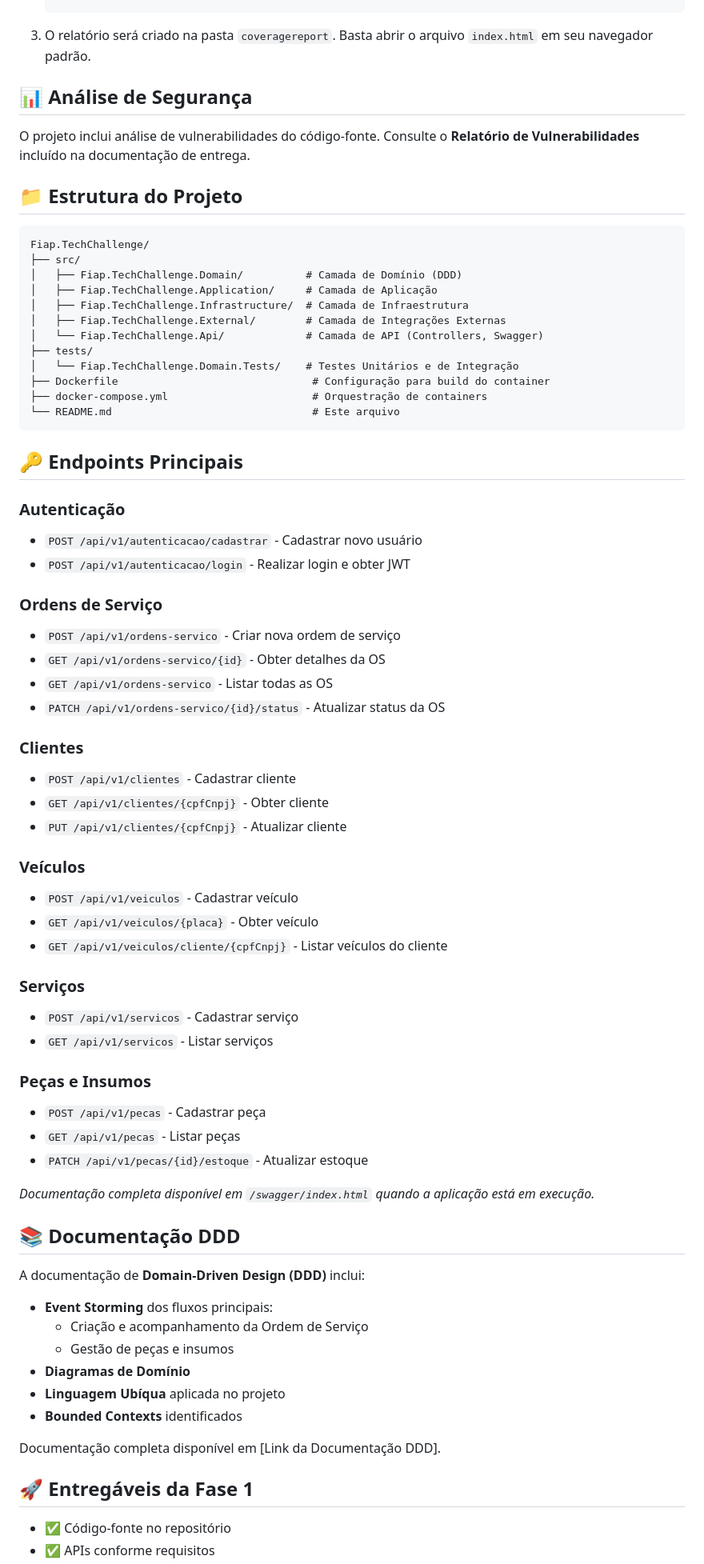
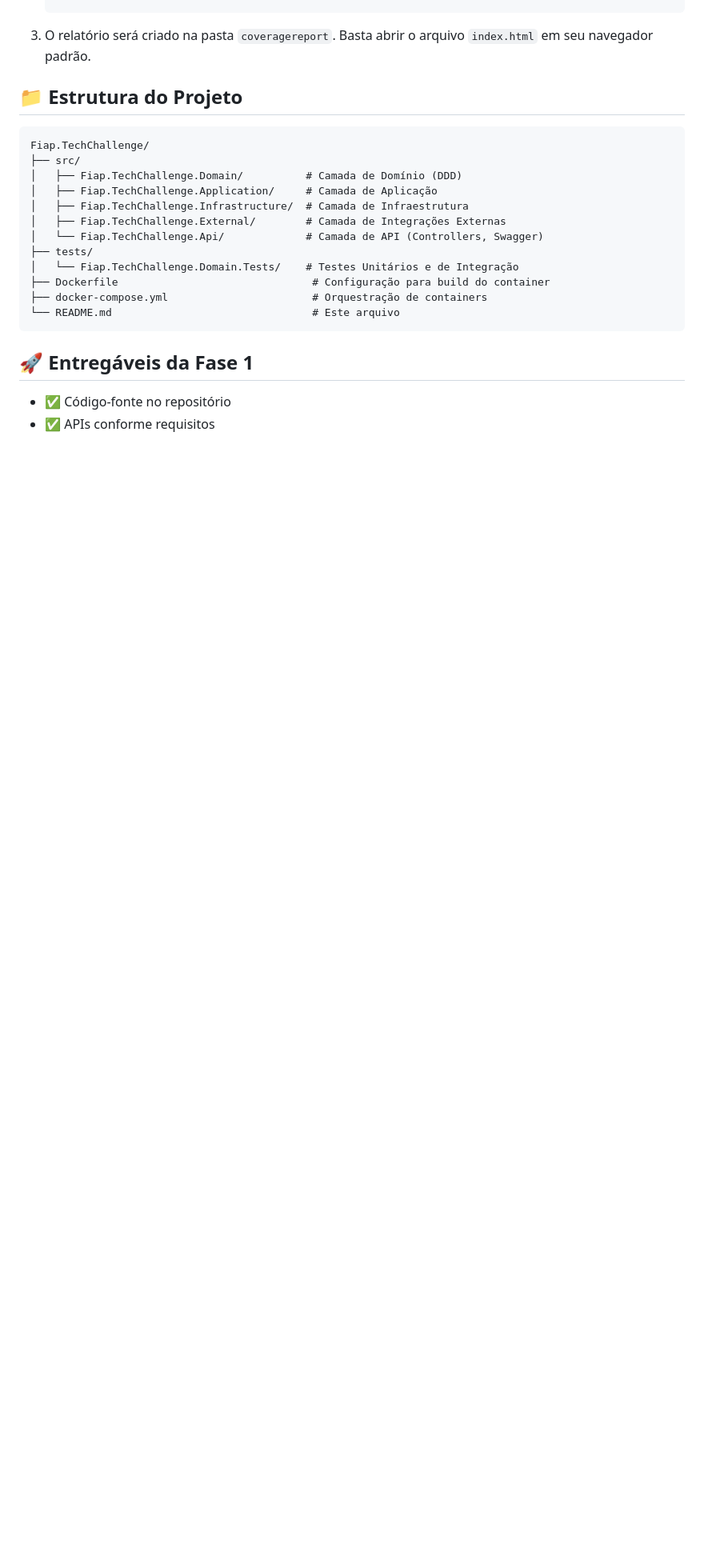
Before and after one commit to SOAT-FIAP-2026/fase1-tech-challenge, a Markdown page: README.md, the part around one of its changes. Shown at 80% size. Rendered like a GitHub page; blank space fills up the shorter version.

Commit message:
refactor: update README to streamline architecture section and remove outdated content

````diff
--- a/README.md
+++ b/README.md
@@ -182,9 +172,6 @@ Você pode gerar um painel HTML interativo para visualizar a cobertura de códig
 
 3. O relatório será criado na pasta `coveragereport`. Basta abrir o arquivo `index.html` em seu navegador padrão.
 
-## 📊 Análise de Segurança
-
-O projeto inclui análise de vulnerabilidades do código-fonte. Consulte o **Relatório de Vulnerabilidades** incluído na documentação de entrega.
 
 ## 📁 Estrutura do Projeto
 
@@ -203,51 +190,6 @@ Fiap.TechChallenge/
 └── README.md                                # Este arquivo
 ```
 
-## 🔑 Endpoints Principais
-
-### Autenticação
-- `POST /api/v1/autenticacao/cadastrar` - Cadastrar novo usuário
-- `POST /api/v1/autenticacao/login` - Realizar login e obter JWT
-
-### Ordens de Serviço
-- `POST /api/v1/ordens-servico` - Criar nova ordem de serviço
-- `GET /api/v1/ordens-servico/{id}` - Obter detalhes da OS
-- `GET /api/v1/ordens-servico` - Listar todas as OS
-- `PATCH /api/v1/ordens-servico/{id}/status` - Atualizar status da OS
-
-### Clientes
-- `POST /api/v1/clientes` - Cadastrar cliente
-- `GET /api/v1/clientes/{cpfCnpj}` - Obter cliente
-- `PUT /api/v1/clientes/{cpfCnpj}` - Atualizar cliente
-
-### Veículos
-- `POST /api/v1/veiculos` - Cadastrar veículo
-- `GET /api/v1/veiculos/{placa}` - Obter veículo
-- `GET /api/v1/veiculos/cliente/{cpfCnpj}` - Listar veículos do cliente
-
-### Serviços
-- `POST /api/v1/servicos` - Cadastrar serviço
-- `GET /api/v1/servicos` - Listar serviços
-
-### Peças e Insumos
-- `POST /api/v1/pecas` - Cadastrar peça
-- `GET /api/v1/pecas` - Listar peças
-- `PATCH /api/v1/pecas/{id}/estoque` - Atualizar estoque
-
-*Documentação completa disponível em `/swagger/index.html` quando a aplicação está em execução.*
-
-## 📚 Documentação DDD
-
-A documentação de **Domain-Driven Design (DDD)** inclui:
-
-- **Event Storming** dos fluxos principais:
-  - Criação e acompanhamento da Ordem de Serviço
-  - Gestão de peças e insumos
-- **Diagramas de Domínio**
-- **Linguagem Ubíqua** aplicada no projeto
-- **Bounded Contexts** identificados
-
-Documentação completa disponível em [Link da Documentação DDD].
 
 ## 🚀 Entregáveis da Fase 1
 
````
Also changed, not shown: other parts of README.md (+3 -34 lines).
